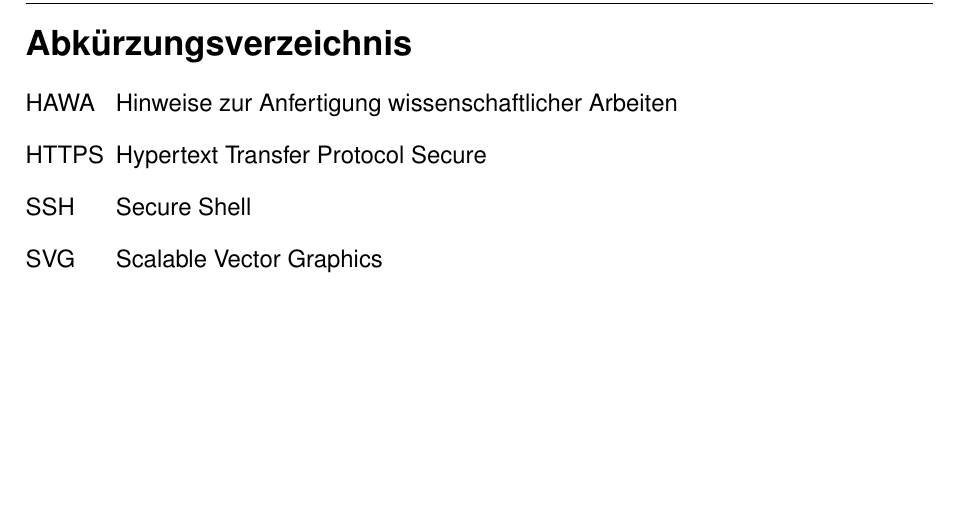
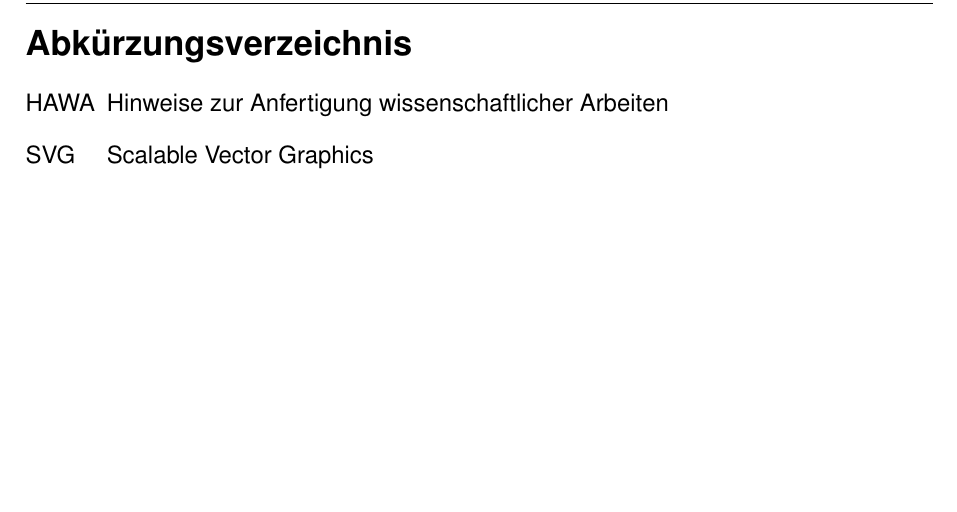
Before and after one commit to ba-latex/Vorlage-Latex, a LaTeX document (Latex/main.tex, which reads Latex/inhalt/Abkürzungen.tex): part of page 7 of 18, cut so that both start at the same text. Compiled offline with pdfLaTeX.

Commit message:
unnötige Abkürzungen entfernt

```diff
--- a/Latex/inhalt/Abkürzungen.tex
+++ b/Latex/inhalt/Abkürzungen.tex
@@ -1,9 +1,7 @@
 %! Abkürzungsverzeichnis, Abkürzungen hier entsprechend des Beispiels eintragen
 %! und dann im Fließtext mit \ac{Kürzel} nutzen.
 \addsec{Abkürzungsverzeichnis}
-\begin{acronym}[HTTPS] %längstes Akronym einsetzen
+\begin{acronym}[HAWA] %längstes Akronym einsetzen
     \acro{HAWA}{Hinweise zur Anfertigung wissenschaftlicher Arbeiten}
-    \acro{HTTPS}{Hypertext Transfer Protocol Secure}
-    \acro{SSH}{Secure Shell}
     \acro{SVG}{Scalable Vector Graphics}
 \end{acronym}
```
